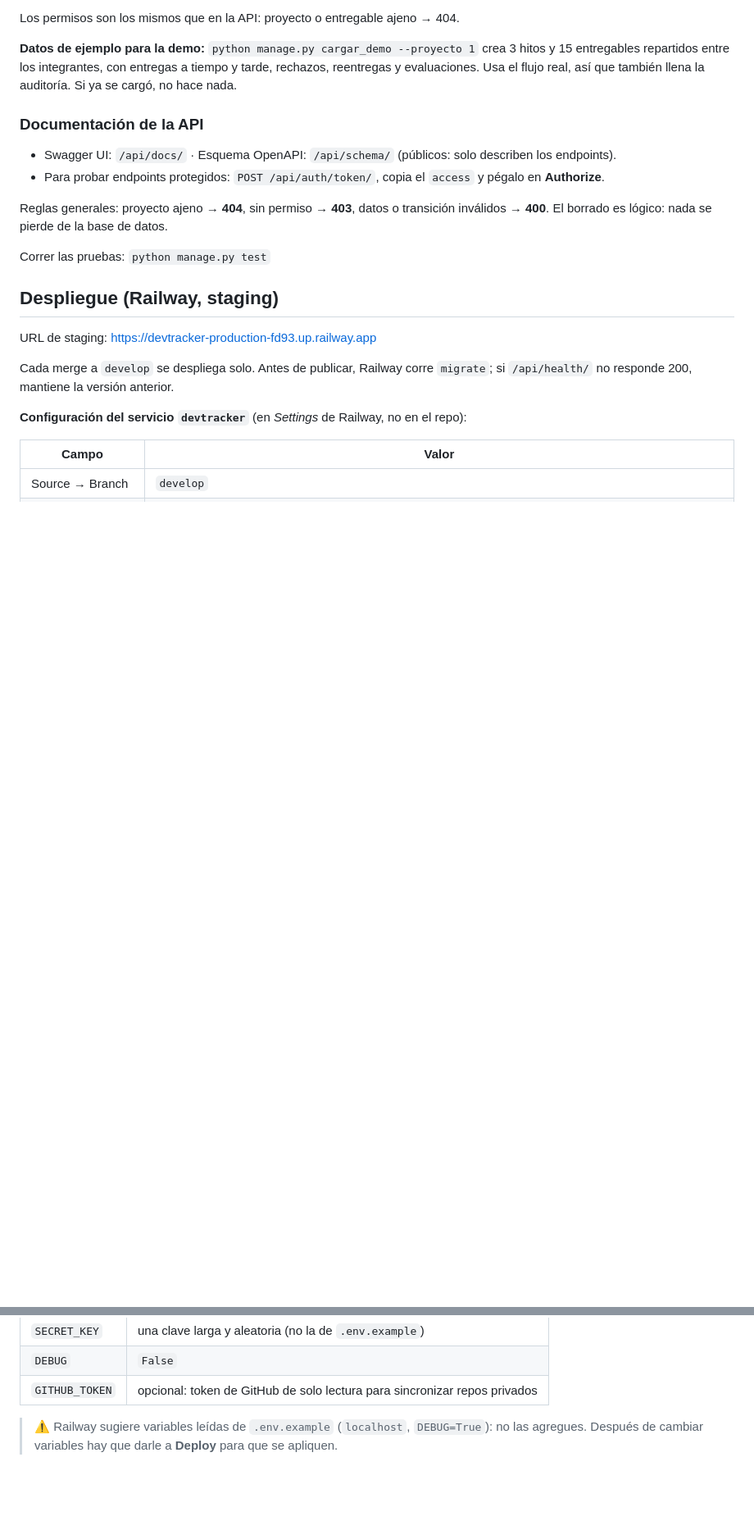
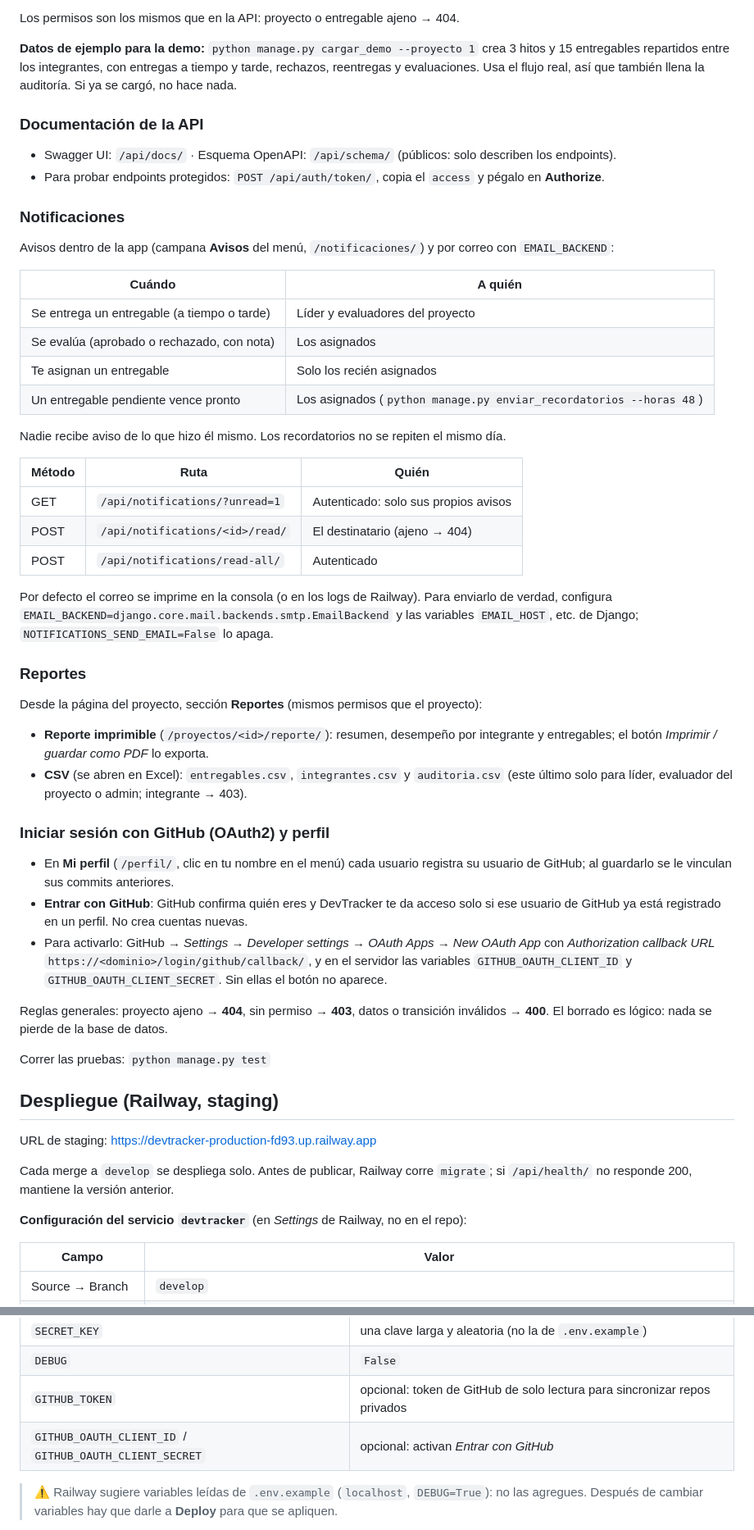
Before and after one commit to Eddie031-beep/devtracker, a Markdown page: README.md, 2 parts joined by grey strips. Shown at 82% size. GitHub-like rendering; blank space fills up the shorter version.

Commit message:
Documenta la Etapa 4 en el README

```diff
--- a/README.md
+++ b/README.md
@@ -241,6 +241,48 @@ evaluaciones. Usa el flujo real, así que también llena la auditoría. Si ya se
 - Swagger UI: `/api/docs/` · Esquema OpenAPI: `/api/schema/` (públicos: solo describen los endpoints).
 - Para probar endpoints protegidos: `POST /api/auth/token/`, copia el `access` y pégalo en **Authorize**.
 
+### Notificaciones
+
+Avisos dentro de la app (campana **Avisos** del menú, `/notificaciones/`) y por correo con `EMAIL_BACKEND`:
+
+| Cuándo | A quién |
+|---|---|
+| Se entrega un entregable (a tiempo o tarde) | Líder y evaluadores del proyecto |
+| Se evalúa (aprobado o rechazado, con nota) | Los asignados |
+| Te asignan un entregable | Solo los recién asignados |
+| Un entregable pendiente vence pronto | Los asignados (`python manage.py enviar_recordatorios --horas 48`) |
+
+Nadie recibe aviso de lo que hizo él mismo. Los recordatorios no se repiten el mismo día.
+
+| Método | Ruta | Quién |
+|---|---|---|
+| GET | `/api/notifications/?unread=1` | Autenticado: solo sus propios avisos |
+| POST | `/api/notifications/<id>/read/` | El destinatario (ajeno → 404) |
+| POST | `/api/notifications/read-all/` | Autenticado |
+
+Por defecto el correo se imprime en la consola (o en los logs de Railway). Para enviarlo de verdad, configura
+`EMAIL_BACKEND=django.core.mail.backends.smtp.EmailBackend` y las variables `EMAIL_HOST`, etc. de Django;
+`NOTIFICATIONS_SEND_EMAIL=False` lo apaga.
+
+### Reportes
+
+Desde la página del proyecto, sección **Reportes** (mismos permisos que el proyecto):
+
+- **Reporte imprimible** (`/proyectos/<id>/reporte/`): resumen, desempeño por integrante y entregables;
+  el botón *Imprimir / guardar como PDF* lo exporta.
+- **CSV** (se abren en Excel): `entregables.csv`, `integrantes.csv` y `auditoria.csv` (este último solo
+  para líder, evaluador del proyecto o admin; integrante → 403).
+
+### Iniciar sesión con GitHub (OAuth2) y perfil
+
+- En **Mi perfil** (`/perfil/`, clic en tu nombre en el menú) cada usuario registra su usuario de GitHub;
+  al guardarlo se le vinculan sus commits anteriores.
+- **Entrar con GitHub**: GitHub confirma quién eres y DevTracker te da acceso solo si ese usuario de GitHub
+  ya está registrado en un perfil. No crea cuentas nuevas.
+- Para activarlo: GitHub → *Settings → Developer settings → OAuth Apps → New OAuth App* con
+  *Authorization callback URL* `https://<dominio>/login/github/callback/`, y en el servidor las variables
+  `GITHUB_OAUTH_CLIENT_ID` y `GITHUB_OAUTH_CLIENT_SECRET`. Sin ellas el botón no aparece.
+
 Reglas generales: proyecto ajeno → **404**, sin permiso → **403**, datos o transición inválidos → **400**.
 El borrado es lógico: nada se pierde de la base de datos.
 
@@ -273,6 +315,7 @@ si `/api/health/` no responde 200, mantiene la versión anterior.
 | `SECRET_KEY` | una clave larga y aleatoria (no la de `.env.example`) |
 | `DEBUG` | `False` |
 | `GITHUB_TOKEN` | opcional: token de GitHub de solo lectura para sincronizar repos privados |
+| `GITHUB_OAUTH_CLIENT_ID` / `GITHUB_OAUTH_CLIENT_SECRET` | opcional: activan *Entrar con GitHub* |
 
 > ⚠️ Railway sugiere variables leídas de `.env.example` (`localhost`, `DEBUG=True`): no las agregues.
 > Después de cambiar variables hay que darle a **Deploy** para que se apliquen.
```
Also changed, not shown: other parts of README.md (+4 -2 lines).
